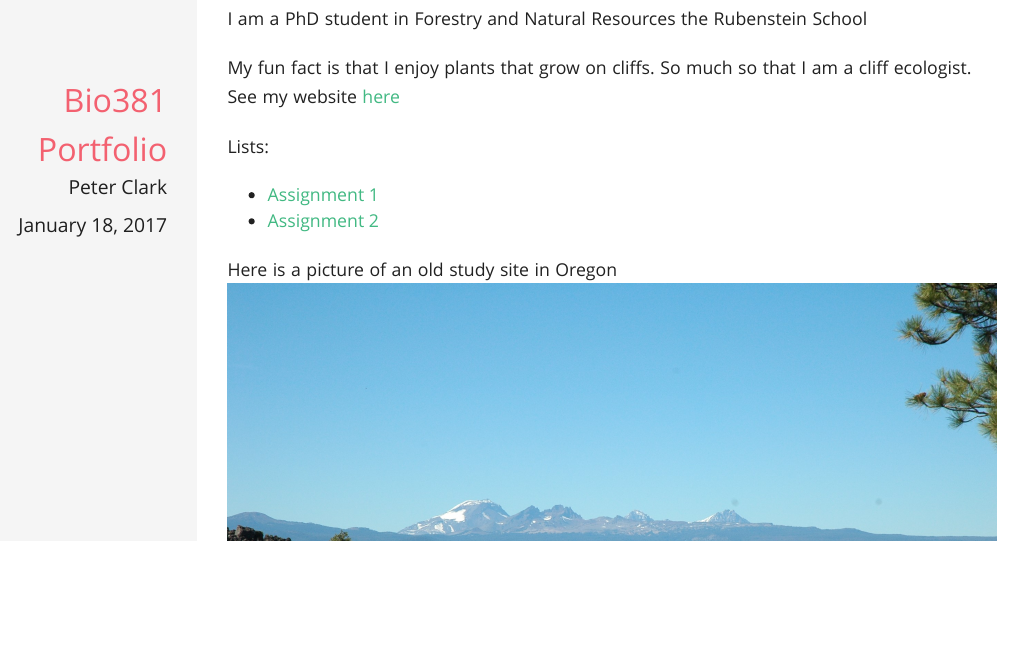
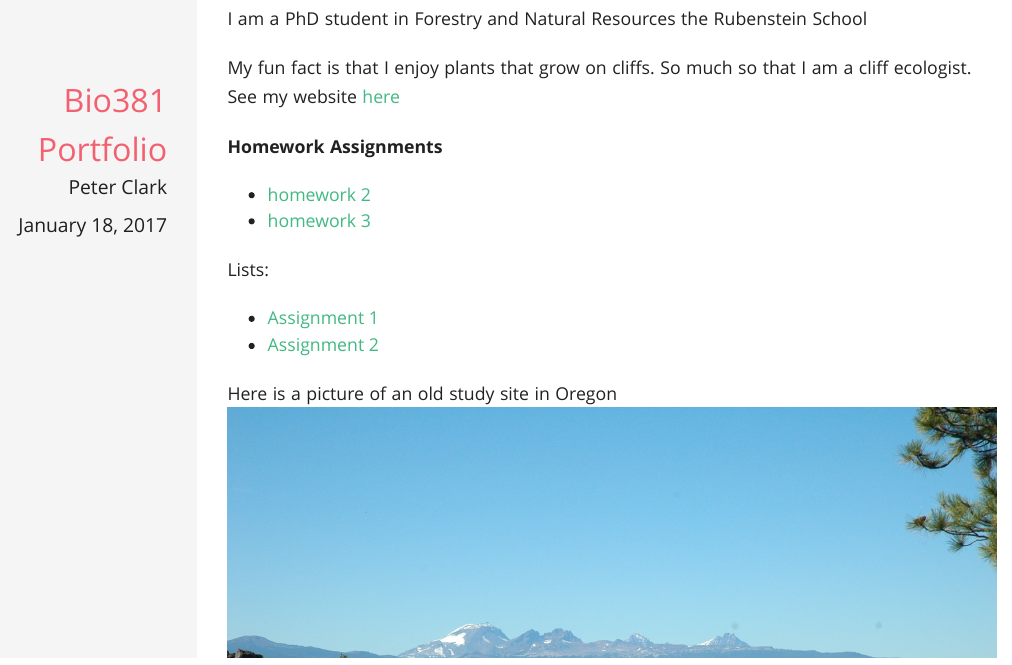
Before and after one commit to Peat-Clark/BIO381, an R Markdown document (index.Rmd): the page in a window 1100 px wide, from 250 px down. The pictures show the output file index.html that the author committed with the source, opened offline.

Commit message:
Added homework 3(version 2)

````diff
--- a/index.Rmd
+++ b/index.Rmd
@@ -16,6 +16,10 @@ I am a PhD student in Forestry and Natural Resources the Rubenstein School
 
 My fun fact is that I enjoy plants that grow on cliffs. So much so that I am a cliff ecologist. See my website [here](http://www.cliffecology.com)
 
+**Homework Assignments**
+
+* [homework 2](Homework02.html)
+* [homework 3](Homework3Flowchart2.html)
 
 Lists:
 
@@ -29,3 +33,4 @@ Here is a picture of an old study site in Oregon
 ```
 
 [homework 2](Homework02.html)
+[homework 3](Homework3Flowchart.html)
````
Also changed, not shown: Homework3Flowchart.html (added), Homework3Flowchart2.html (added), index.html.
